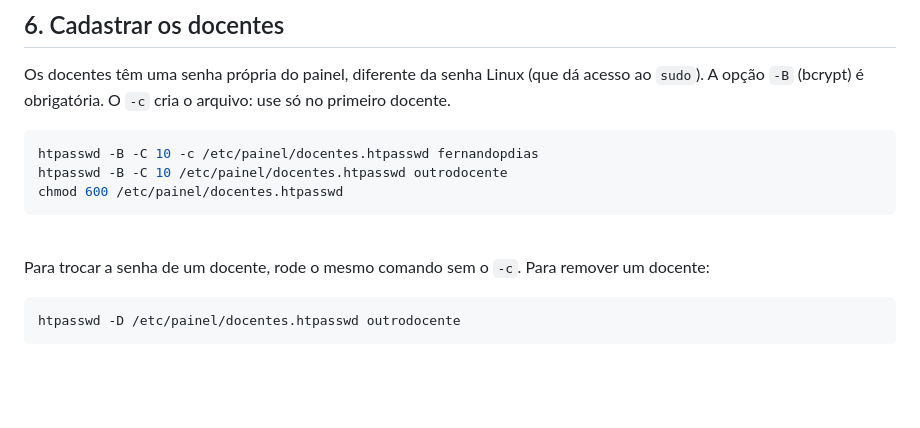
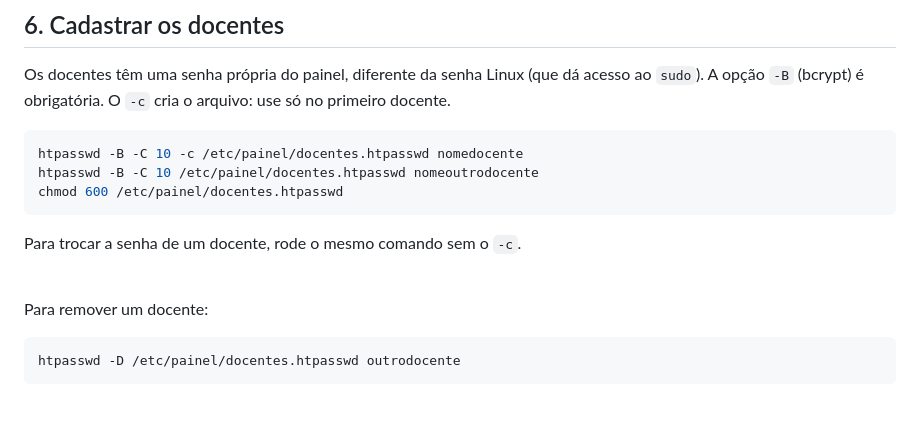
Before and after one commit to ferpaesdias/VM_Hospedagem_Sites, a Markdown page: Cookbook/Instalar_configurar_Painel_Web.md, the part around the change. GitHub-like rendering; blank space fills up the shorter version.

Commit message:
Ajuste no texto

````diff
--- a/Cookbook/Instalar_configurar_Painel_Web.md
+++ b/Cookbook/Instalar_configurar_Painel_Web.md
@@ -126,14 +126,15 @@ A senha inicial das contas de aluno é `123@mudar`. Para usar outra, acrescente
 Os docentes têm uma senha própria do painel, diferente da senha Linux (que dá acesso ao `sudo`). A opção `-B` (bcrypt) é obrigatória. O `-c` cria o arquivo: use só no primeiro docente.
 
 ```bash
-htpasswd -B -C 10 -c /etc/painel/docentes.htpasswd fernandopdias
-htpasswd -B -C 10 /etc/painel/docentes.htpasswd outrodocente
+htpasswd -B -C 10 -c /etc/painel/docentes.htpasswd nomedocente
+htpasswd -B -C 10 /etc/painel/docentes.htpasswd nomeoutrodocente
 chmod 600 /etc/painel/docentes.htpasswd
 ```
+Para trocar a senha de um docente, rode o mesmo comando sem o `-c`.
 
 <br/>
 
-Para trocar a senha de um docente, rode o mesmo comando sem o `-c`. Para remover um docente:
+Para remover um docente:
 
 ```bash
 htpasswd -D /etc/painel/docentes.htpasswd outrodocente
````
